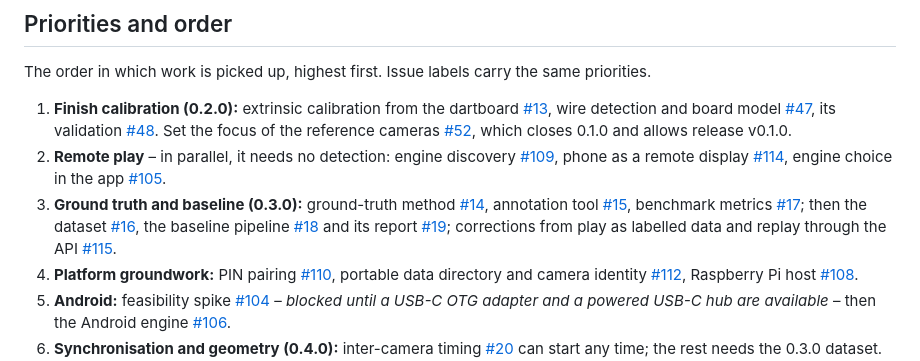
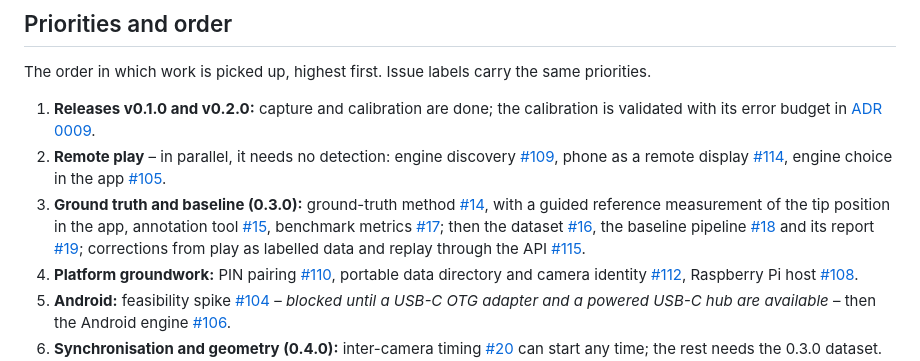
Before and after one commit to xXCrusaderXx/DartPilot, a Markdown page: ROADMAP.md, the part around the change. Rendered like a GitHub page.

Commit message:
docs: roadmap: 0.1.0 and 0.2.0 ready for release, ground truth next
Co-Authored-By: Claude Opus 5.5 <noreply@anthropic.com>

```diff
--- a/ROADMAP.md
+++ b/ROADMAP.md
@@ -36,9 +36,9 @@ The player app already has X01, Cricket, Around the Clock and free throwing, man
 
 The order in which work is picked up, highest first. Issue labels carry the same priorities.
 
-1. **Finish calibration (0.2.0):** extrinsic calibration from the dartboard [#13](https://github.com/xXCrusaderXx/DartPilot/issues/13), wire detection and board model [#47](https://github.com/xXCrusaderXx/DartPilot/issues/47), its validation [#48](https://github.com/xXCrusaderXx/DartPilot/issues/48). Set the focus of the reference cameras [#52](https://github.com/xXCrusaderXx/DartPilot/issues/52), which closes 0.1.0 and allows release v0.1.0.
+1. **Releases v0.1.0 and v0.2.0:** capture and calibration are done; the calibration is validated with its error budget in [ADR 0009](docs/adr/0009-board-calibration-validated.md).
 2. **Remote play** – in parallel, it needs no detection: engine discovery [#109](https://github.com/xXCrusaderXx/DartPilot/issues/109), phone as a remote display [#114](https://github.com/xXCrusaderXx/DartPilot/issues/114), engine choice in the app [#105](https://github.com/xXCrusaderXx/DartPilot/issues/105).
-3. **Ground truth and baseline (0.3.0):** ground-truth method [#14](https://github.com/xXCrusaderXx/DartPilot/issues/14), annotation tool [#15](https://github.com/xXCrusaderXx/DartPilot/issues/15), benchmark metrics [#17](https://github.com/xXCrusaderXx/DartPilot/issues/17); then the dataset [#16](https://github.com/xXCrusaderXx/DartPilot/issues/16), the baseline pipeline [#18](https://github.com/xXCrusaderXx/DartPilot/issues/18) and its report [#19](https://github.com/xXCrusaderXx/DartPilot/issues/19); corrections from play as labelled data and replay through the API [#115](https://github.com/xXCrusaderXx/DartPilot/issues/115).
+3. **Ground truth and baseline (0.3.0):** ground-truth method [#14](https://github.com/xXCrusaderXx/DartPilot/issues/14), with a guided reference measurement of the tip position in the app, annotation tool [#15](https://github.com/xXCrusaderXx/DartPilot/issues/15), benchmark metrics [#17](https://github.com/xXCrusaderXx/DartPilot/issues/17); then the dataset [#16](https://github.com/xXCrusaderXx/DartPilot/issues/16), the baseline pipeline [#18](https://github.com/xXCrusaderXx/DartPilot/issues/18) and its report [#19](https://github.com/xXCrusaderXx/DartPilot/issues/19); corrections from play as labelled data and replay through the API [#115](https://github.com/xXCrusaderXx/DartPilot/issues/115).
 4. **Platform groundwork:** PIN pairing [#110](https://github.com/xXCrusaderXx/DartPilot/issues/110), portable data directory and camera identity [#112](https://github.com/xXCrusaderXx/DartPilot/issues/112), Raspberry Pi host [#108](https://github.com/xXCrusaderXx/DartPilot/issues/108).
 5. **Android:** feasibility spike [#104](https://github.com/xXCrusaderXx/DartPilot/issues/104) – *blocked until a USB-C OTG adapter and a powered USB-C hub are available* – then the Android engine [#106](https://github.com/xXCrusaderXx/DartPilot/issues/106).
 6. **Synchronisation and geometry (0.4.0):** inter-camera timing [#20](https://github.com/xXCrusaderXx/DartPilot/issues/20) can start any time; the rest needs the 0.3.0 dataset. The microphone experiment [#127](https://github.com/xXCrusaderXx/DartPilot/issues/127) when there is room.
```
